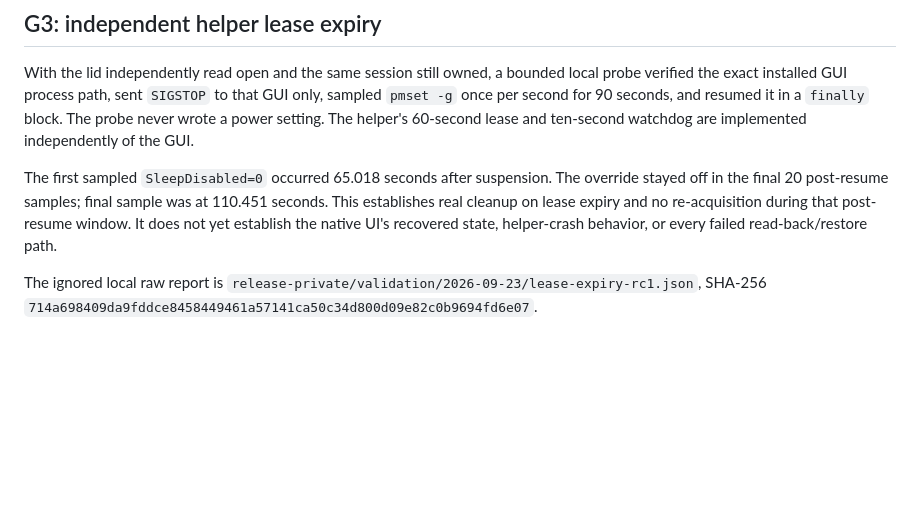
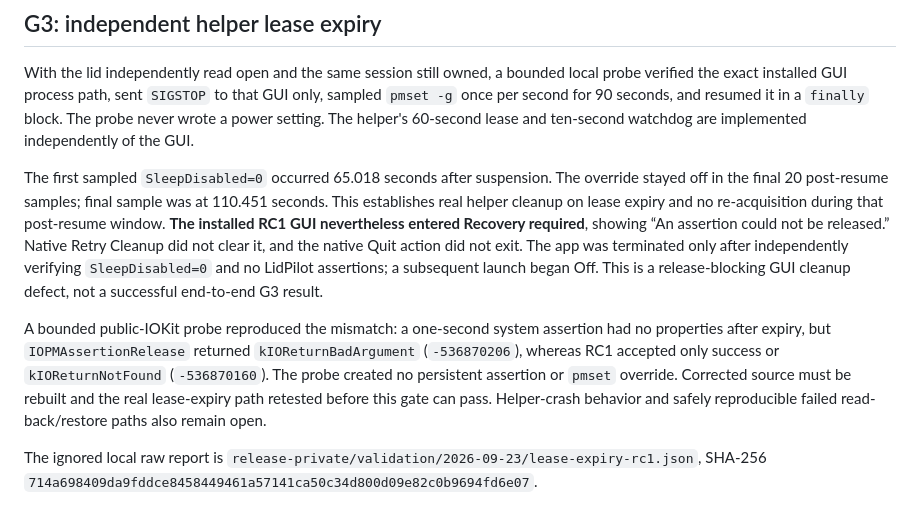
Before and after one commit to Marios1111/lidpilot, a Markdown page: docs/validation/2026-09-23-closed-lid-and-lease.md, the part around the change. GitHub-like rendering; blank space fills up the shorter version.

Commit message:
docs(validation): flag expired-assertion recovery defect

```diff
--- a/docs/validation/2026-09-23-closed-lid-and-lease.md
+++ b/docs/validation/2026-09-23-closed-lid-and-lease.md
@@ -14,6 +14,8 @@ The ignored local raw trace is `release-private/validation/2026-09-23/keep-runni
 
 With the lid independently read open and the same session still owned, a bounded local probe verified the exact installed GUI process path, sent `SIGSTOP` to that GUI only, sampled `pmset -g` once per second for 90 seconds, and resumed it in a `finally` block. The probe never wrote a power setting. The helper's 60-second lease and ten-second watchdog are implemented independently of the GUI.
 
-The first sampled `SleepDisabled=0` occurred 65.018 seconds after suspension. The override stayed off in the final 20 post-resume samples; final sample was at 110.451 seconds. This establishes real cleanup on lease expiry and no re-acquisition during that post-resume window. It does not yet establish the native UI's recovered state, helper-crash behavior, or every failed read-back/restore path.
+The first sampled `SleepDisabled=0` occurred 65.018 seconds after suspension. The override stayed off in the final 20 post-resume samples; final sample was at 110.451 seconds. This establishes real helper cleanup on lease expiry and no re-acquisition during that post-resume window. **The installed RC1 GUI nevertheless entered Recovery required**, showing “An assertion could not be released.” Native Retry Cleanup did not clear it, and the native Quit action did not exit. The app was terminated only after independently verifying `SleepDisabled=0` and no LidPilot assertions; a subsequent launch began Off. This is a release-blocking GUI cleanup defect, not a successful end-to-end G3 result.
+
+A bounded public-IOKit probe reproduced the mismatch: a one-second system assertion had no properties after expiry, but `IOPMAssertionRelease` returned `kIOReturnBadArgument` (`-536870206`), whereas RC1 accepted only success or `kIOReturnNotFound` (`-536870160`). The probe created no persistent assertion or `pmset` override. Corrected source must be rebuilt and the real lease-expiry path retested before this gate can pass. Helper-crash behavior and safely reproducible failed read-back/restore paths also remain open.
 
 The ignored local raw report is `release-private/validation/2026-09-23/lease-expiry-rc1.json`, SHA-256 `714a698409da9fddce8458449461a57141ca50c34d800d09e82c0b9694fd6e07`.
```
Also changed, not shown: docs/SUPPORT_MATRIX.md (+1 -1 lines), docs/VERIFICATION.md (+1 -1 lines).
